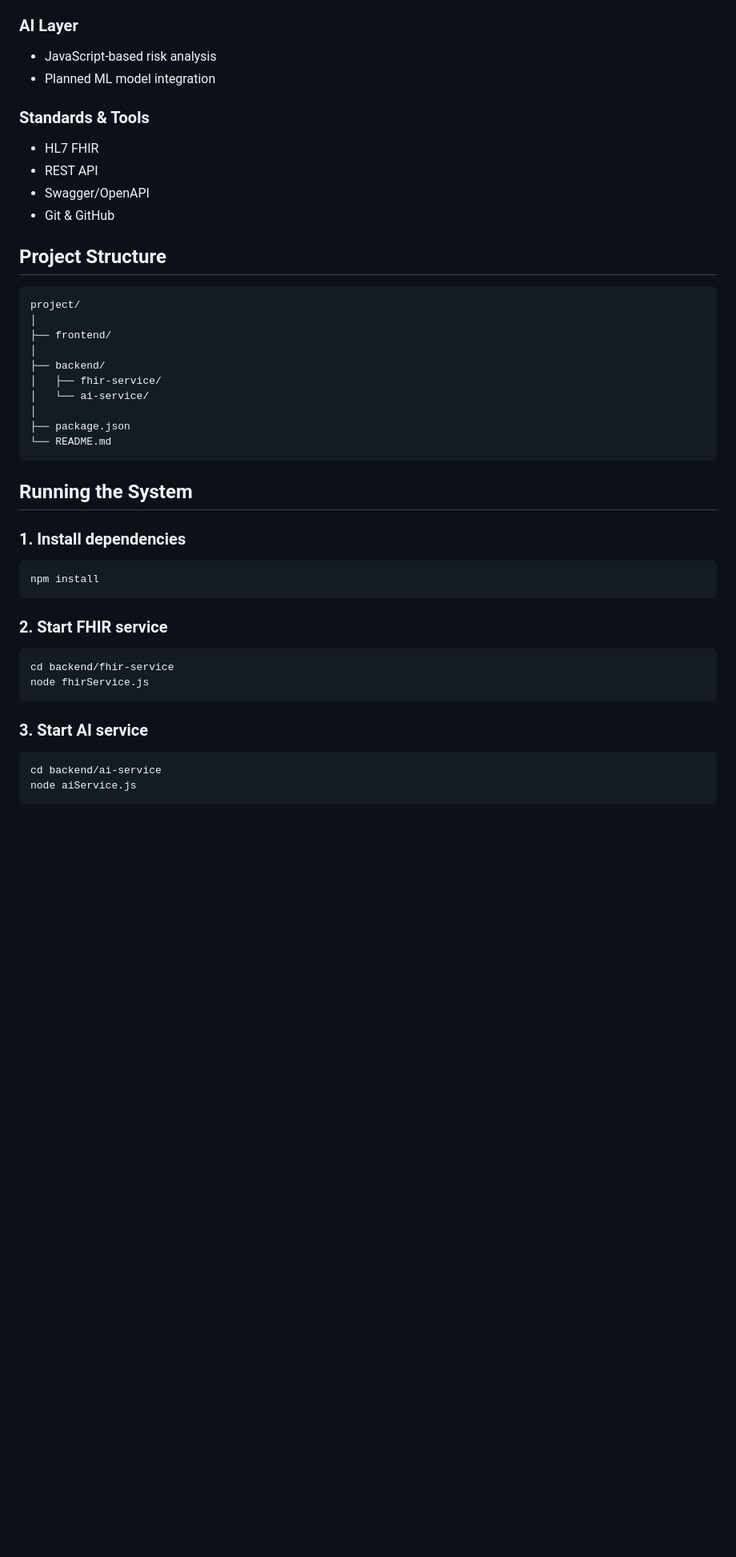
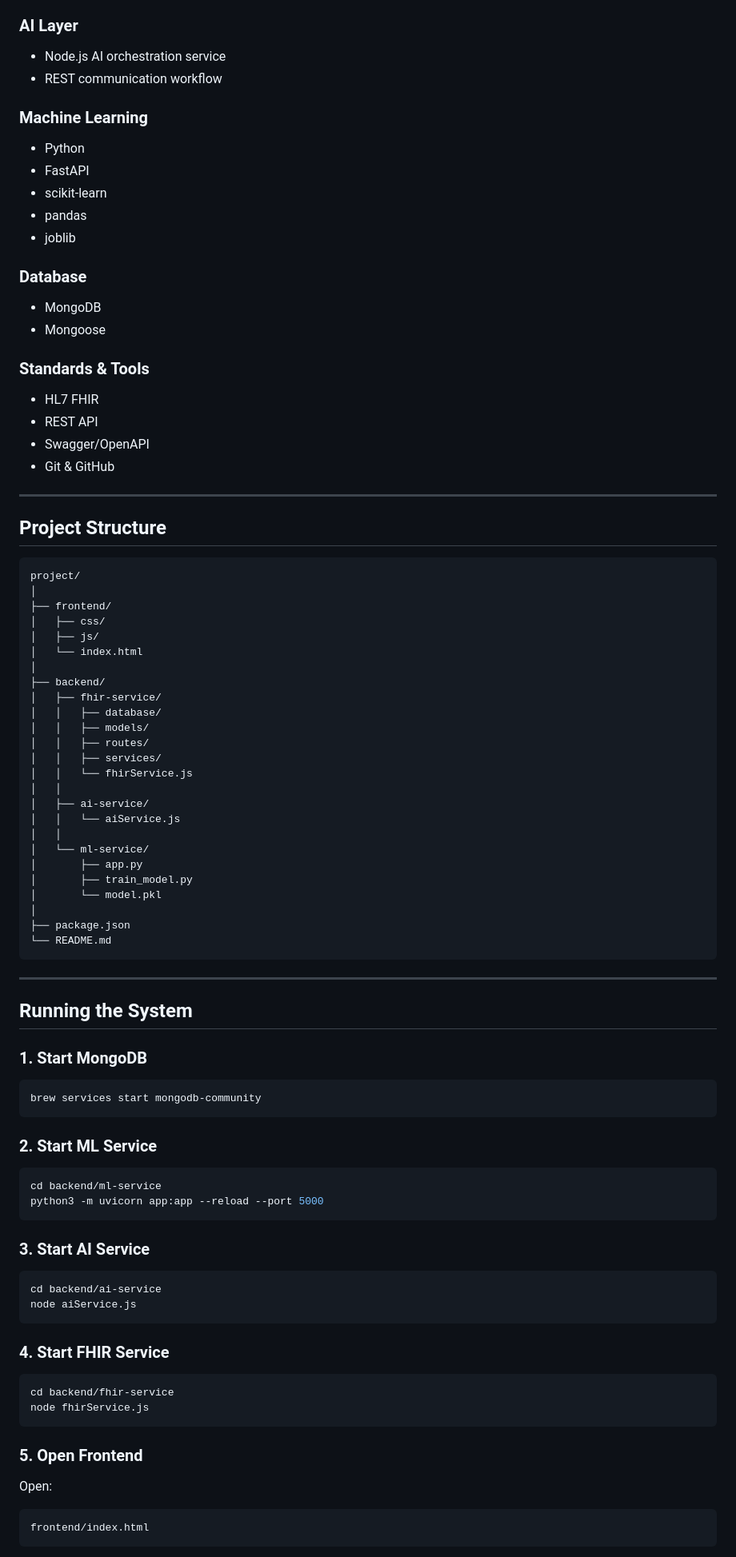
Before and after one commit to tijanastankovic/healthcare-ai-interoperability-system, a Markdown page: README.md, the part around one of its changes. Shown at 80% size. Drawn GitHub-style; blank space fills up the shorter version.

````diff
--- a/README.md
+++ b/README.md
@@ -94,8 +144,19 @@ Prediction output:
 - Express.js
 
 ### AI Layer
-- JavaScript-based risk analysis
-- Planned ML model integration
+- Node.js AI orchestration service
+- REST communication workflow
+
+### Machine Learning
+- Python
+- FastAPI
+- scikit-learn
+- pandas
+- joblib
+
+### Database
+- MongoDB
+- Mongoose
 
 ### Standards & Tools
 - HL7 FHIR
@@ -103,40 +164,74 @@ Prediction output:
 - Swagger/OpenAPI
 - Git & GitHub
 
+---
+
 ## Project Structure
 
 ```text
 project/
 │
 ├── frontend/
+│   ├── css/
+│   ├── js/
+│   └── index.html
 │
 ├── backend/
 │   ├── fhir-service/
-│   └── ai-service/
+│   │   ├── database/
+│   │   ├── models/
+│   │   ├── routes/
+│   │   ├── services/
+│   │   └── fhirService.js
+│   │
+│   ├── ai-service/
+│   │   └── aiService.js
+│   │
+│   └── ml-service/
+│       ├── app.py
+│       ├── train_model.py
+│       └── model.pkl
 │
 ├── package.json
 └── README.md
 ```
 
+---
+
 ## Running the System
 
-### 1. Install dependencies
+### 1. Start MongoDB
 
 ```bash
-npm install
+brew services start mongodb-community
 ```
 
-### 2. Start FHIR service
+### 2. Start ML Service
+
+```bash
+cd backend/ml-service
+python3 -m uvicorn app:app --reload --port 5000
+```
+
+### 3. Start AI Service
+
+```bash
+cd backend/ai-service
+node aiService.js
+```
+
+### 4. Start FHIR Service
 
 ```bash
 cd backend/fhir-service
 node fhirService.js
 ```
 
-### 3. Start AI service
+### 5. Open Frontend
 
-```bash
-cd backend/ai-service
-node aiService.js
+Open:
+
+```text
+frontend/index.html
 ```
 
````
Also changed, not shown: other parts of README.md (+114 -28 lines).
